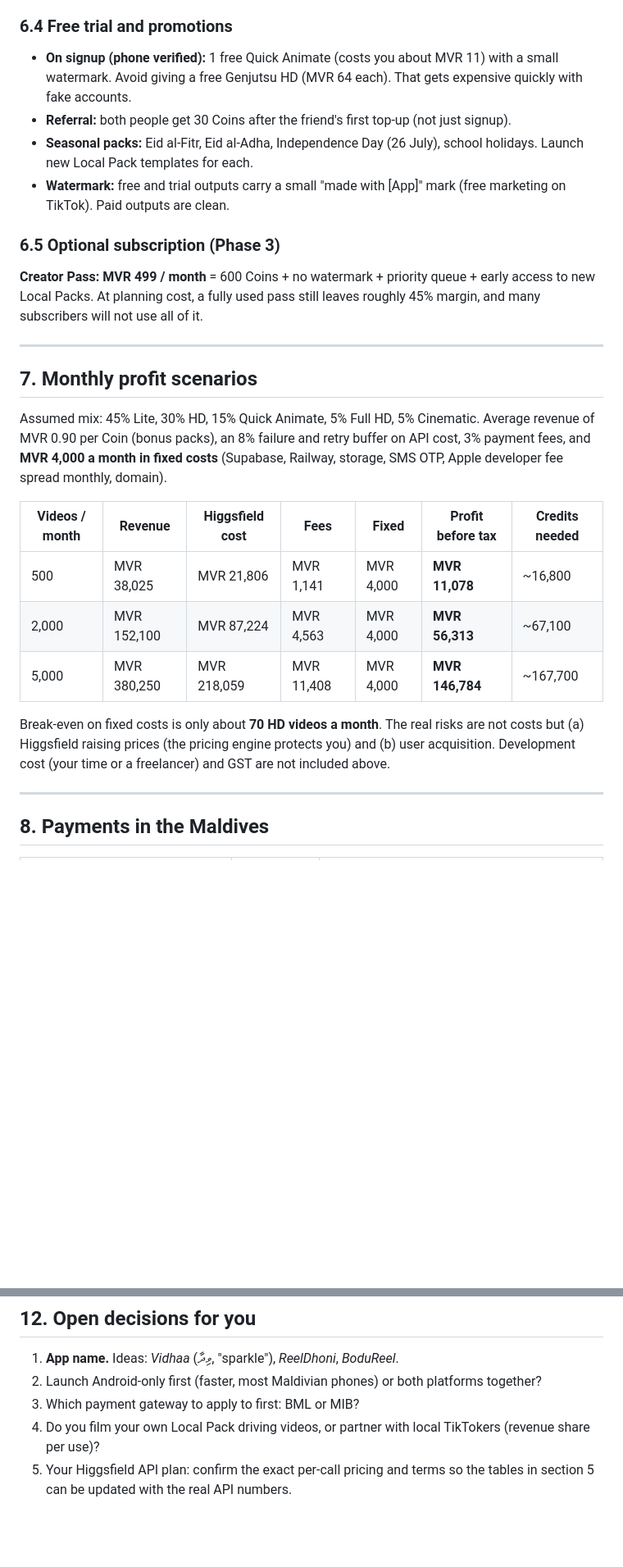
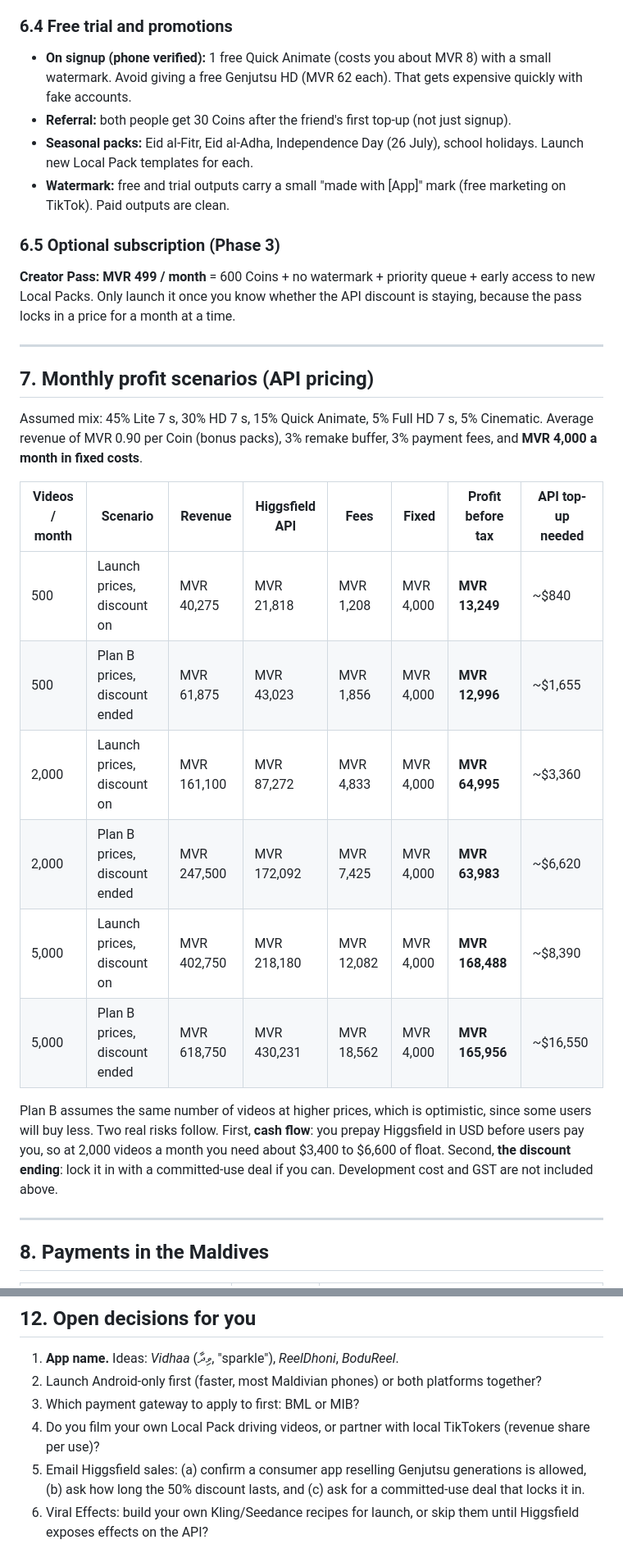
Before and after one commit to ucyde93/test, a Markdown page: PLAN.md, 2 parts joined by grey strips. Shown at 82% size. Rendered like a GitHub page; blank space fills up the shorter version.

```diff
--- a/PLAN.md
+++ b/PLAN.md
@@ -251,28 +262,31 @@ Positioning: **Genjutsu Lite at 59** is the "impulse buy" for TikTok trends. HD
 
 ### 6.4 Free trial and promotions
 
-- **On signup (phone verified):** 1 free Quick Animate (costs you about MVR 11) with a small watermark. Avoid giving a free Genjutsu HD (MVR 64 each). That gets expensive quickly with fake accounts.
+- **On signup (phone verified):** 1 free Quick Animate (costs you about MVR 8) with a small watermark. Avoid giving a free Genjutsu HD (MVR 62 each). That gets expensive quickly with fake accounts.
 - **Referral:** both people get 30 Coins after the friend's first top-up (not just signup).
 - **Seasonal packs:** Eid al-Fitr, Eid al-Adha, Independence Day (26 July), school holidays. Launch new Local Pack templates for each.
 - **Watermark:** free and trial outputs carry a small "made with [App]" mark (free marketing on TikTok). Paid outputs are clean.
 
 ### 6.5 Optional subscription (Phase 3)
 
-**Creator Pass: MVR 499 / month** = 600 Coins + no watermark + priority queue + early access to new Local Packs. At planning cost, a fully used pass still leaves roughly 45% margin, and many subscribers will not use all of it.
+**Creator Pass: MVR 499 / month** = 600 Coins + no watermark + priority queue + early access to new Local Packs. Only launch it once you know whether the API discount is staying, because the pass locks in a price for a month at a time.
 
 ---
 
-## 7. Monthly profit scenarios
+## 7. Monthly profit scenarios (API pricing)
 
-Assumed mix: 45% Lite, 30% HD, 15% Quick Animate, 5% Full HD, 5% Cinematic. Average revenue of MVR 0.90 per Coin (bonus packs), an 8% failure and retry buffer on API cost, 3% payment fees, and **MVR 4,000 a month in fixed costs** (Supabase, Railway, storage, SMS OTP, Apple developer fee spread monthly, domain).
+Assumed mix: 45% Lite 7 s, 30% HD 7 s, 15% Quick Animate, 5% Full HD 7 s, 5% Cinematic. Average revenue of MVR 0.90 per Coin (bonus packs), 3% remake buffer, 3% payment fees, and **MVR 4,000 a month in fixed costs**.
 
-| Videos / month | Revenue | Higgsfield cost | Fees | Fixed | **Profit before tax** | Credits needed |
-|---|---|---|---|---|---|---|
-| 500 | MVR 38,025 | MVR 21,806 | MVR 1,141 | MVR 4,000 | **MVR 11,078** | ~16,800 |
-| 2,000 | MVR 152,100 | MVR 87,224 | MVR 4,563 | MVR 4,000 | **MVR 56,313** | ~67,100 |
-| 5,000 | MVR 380,250 | MVR 218,059 | MVR 11,408 | MVR 4,000 | **MVR 146,784** | ~167,700 |
+| Videos / month | Scenario | Revenue | Higgsfield API | Fees | Fixed | **Profit before tax** | API top-up needed |
+|---|---|---|---|---|---|---|---|
+| 500 | Launch prices, discount on | MVR 40,275 | MVR 21,818 | MVR 1,208 | MVR 4,000 | **MVR 13,249** | ~$840 |
+| 500 | Plan B prices, discount ended | MVR 61,875 | MVR 43,023 | MVR 1,856 | MVR 4,000 | **MVR 12,996** | ~$1,655 |
+| 2,000 | Launch prices, discount on | MVR 161,100 | MVR 87,272 | MVR 4,833 | MVR 4,000 | **MVR 64,995** | ~$3,360 |
+| 2,000 | Plan B prices, discount ended | MVR 247,500 | MVR 172,092 | MVR 7,425 | MVR 4,000 | **MVR 63,983** | ~$6,620 |
+| 5,000 | Launch prices, discount on | MVR 402,750 | MVR 218,180 | MVR 12,082 | MVR 4,000 | **MVR 168,488** | ~$8,390 |
+| 5,000 | Plan B prices, discount ended | MVR 618,750 | MVR 430,231 | MVR 18,562 | MVR 4,000 | **MVR 165,956** | ~$16,550 |
 
-Break-even on fixed costs is only about **70 HD videos a month**. The real risks are not costs but (a) Higgsfield raising prices (the pricing engine protects you) and (b) user acquisition. Development cost (your time or a freelancer) and GST are not included above.
+Plan B assumes the same number of videos at higher prices, which is optimistic, since some users will buy less. Two real risks follow. First, **cash flow**: you prepay Higgsfield in USD before users pay you, so at 2,000 videos a month you need about $3,400 to $6,600 of float. Second, **the discount ending**: lock it in with a committed-use deal if you can. Development cost and GST are not included above.
 
 ---
 
@@ -351,4 +365,5 @@ A note on running the business itself: Islam puts real weight on honest trade. T
 2. Launch Android-only first (faster, most Maldivian phones) or both platforms together?
 3. Which payment gateway to apply to first: BML or MIB?
 4. Do you film your own Local Pack driving videos, or partner with local TikTokers (revenue share per use)?
-5. Your Higgsfield API plan: confirm the exact per-call pricing and terms so the tables in section 5 can be updated with the real API numbers.
+5. Email Higgsfield sales: (a) confirm a consumer app reselling Genjutsu generations is allowed, (b) ask how long the 50% discount lasts, and (c) ask for a committed-use deal that locks it in.
+6. Viral Effects: build your own Kling/Seedance recipes for launch, or skip them until Higgsfield exposes effects on the API?
```
Also changed, not shown: other parts of PLAN.md (+95 -84 lines).
